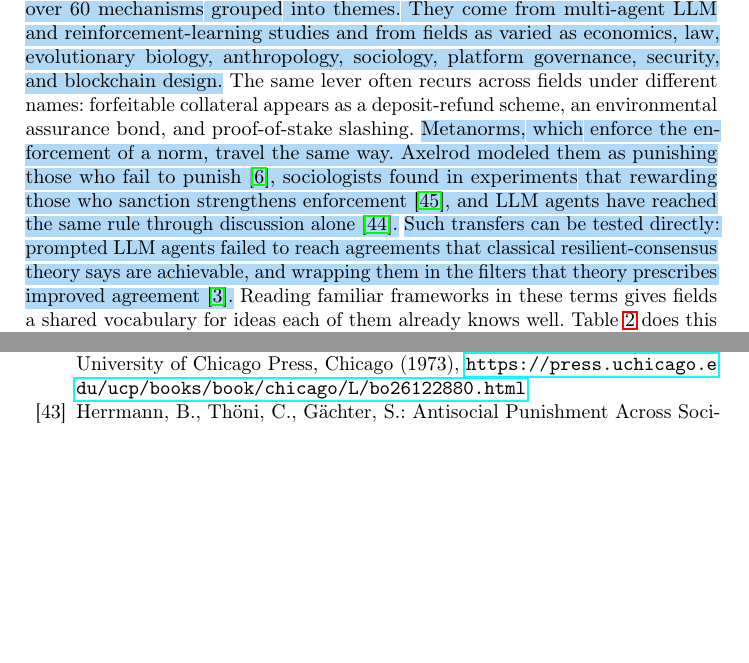
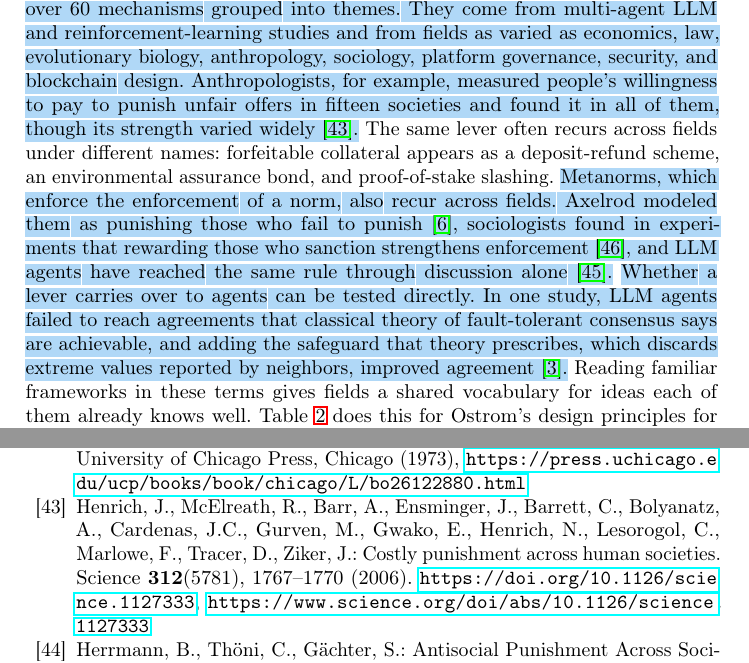
Before and after one commit to van-truong/institutional-design-for-ai-agents, a LaTeX paper (manuscript/manuscript.tex): two parts of pages 15 and 39 of 46 before the commit and two parts of pages 15 and 40 of 47 after it, joined at a grey line, cut so that both start at the same text, the shorter picture padded with empty space. Compiled offline with pdfLaTeX.

Commit message:
Sec. 4.1: Henrich et al. named as the anthropology example; metanorms 'also recur across fields'; consensus-transfer sentence in plain words (highlighted)

```diff
--- a/manuscript/manuscript.tex
+++ b/manuscript/manuscript.tex
@@ -281,7 +281,7 @@ We distinguish seven institutional functions (Table~\mbox{\ref{tab:functions}}):
 
 We organize cooperation-shaping mechanisms into six families (Figure~\mbox{\ref{fig:design-space}}). \chg{The first three change the game that agents play. A designer can limit which actions are available (\emph{constraint}), change what each choice pays (\emph{incentive}), or change what agents know about one another (\emph{epistemic}). The last is what games of incomplete information capture, in which players are unsure of one another's payoffs, options, or information~\mbox{\citep{harsanyiGamesIncompleteInformation1967}}. The other three act on how interaction unfolds over time. \emph{Normative} mechanisms say which actions are allowed, whether or not they are possible or profitable. For deployed systems, such rules can be enforced outside the model. One proposed runtime engine applies \emph{deontic} rules, which state what an agent is obliged, permitted, or forbidden to do (from the Greek \emph{deon}, ``that which is binding''), to agents' tool calls and to their messages to other agents. It handles obligations, waivers, and conflicts between policies, most of which today's permit-or-deny policy engines cannot express~\mbox{\citep{joshi2026deontic}}. \emph{Social} mechanisms decide who interacts with whom~\mbox{\citep{nowak2006five}}, and whether agents can choose or exclude their partners~\mbox{\citep{rand2011dynamic}}. \emph{Restorative} mechanisms govern what happens after an agent deviates, such as whether and how it returns to cooperation, makes amends, or receives corrective feedback~\mbox{\citep{ostromGoverningCommonsEvolution1990}}. Most interventions draw on more than one family. A reputation system, for example, uses epistemic mechanisms to observe behavior and social mechanisms to turn that history into trust, and it acts as an incentive or a constraint once reputation affects future access.}
 
-\chg{Figure~\mbox{\ref{fig:cooperation_taxonomy_tree}} places the taxonomy of Section~\mbox{\ref{sec:method}} within these six families, with over 60 mechanisms grouped into themes. They come from multi-agent LLM and reinforcement-learning studies and from fields as varied as economics, law, evolutionary biology, anthropology, sociology, platform governance, security, and blockchain design.} The same lever often recurs across fields under different names: forfeitable collateral appears as a deposit-refund scheme, an environmental assurance bond, and proof-of-stake slashing. \chg{Metanorms, which enforce the enforcement of a norm, travel the same way. Axelrod modeled them as punishing those who fail to punish~\mbox{\citep{axelrod1986evolutionary}}, sociologists found in experiments that rewarding those who sanction strengthens enforcement~\mbox{\citep{horne2002sanctioning}}, and LLM agents have reached the same rule through discussion alone~\mbox{\citep{horiguchi2024evolution}}.} \chg{Such transfers can be tested directly: prompted LLM agents failed to reach agreements that classical resilient-consensus theory says are achievable, and wrapping them in the filters that theory prescribes improved agreement~\mbox{\citep{anand2026consensus}}.} Reading familiar frameworks in these terms gives fields a shared vocabulary for ideas each of them already knows well. Table~\mbox{\ref{tab:ostrom-map}} does this for Ostrom's design principles for long-enduring commons~\mbox{\citep{ostromGoverningCommonsEvolution1990}}, in the refined form of Cox et al.~\mbox{\citep{cox2010designprinciples}}. Every principle maps onto at least one of our mechanisms, often under another field's name: graduated sanctions reappear as strike systems and enforcement ladders, and conflict-resolution mechanisms as arbitration and oversight boards. Yet several principles, among them user boundaries and nested enterprises, have no test with LLM agents in our corpus.
+\chg{Figure~\mbox{\ref{fig:cooperation_taxonomy_tree}} places the taxonomy of Section~\mbox{\ref{sec:method}} within these six families, with over 60 mechanisms grouped into themes. They come from multi-agent LLM and reinforcement-learning studies and from fields as varied as economics, law, evolutionary biology, anthropology, sociology, platform governance, security, and blockchain design. Anthropologists, for example, measured people's willingness to pay to punish unfair offers in fifteen societies and found it in all of them, though its strength varied widely~\mbox{\citep{henrich2006costly}}.} The same lever often recurs across fields under different names: forfeitable collateral appears as a deposit-refund scheme, an environmental assurance bond, and proof-of-stake slashing. \chg{Metanorms, which enforce the enforcement of a norm, also recur across fields. Axelrod modeled them as punishing those who fail to punish~\mbox{\citep{axelrod1986evolutionary}}, sociologists found in experiments that rewarding those who sanction strengthens enforcement~\mbox{\citep{horne2002sanctioning}}, and LLM agents have reached the same rule through discussion alone~\mbox{\citep{horiguchi2024evolution}}.} \chg{Whether a lever carries over to agents can be tested directly. In one study, LLM agents failed to reach agreements that classical theory of fault-tolerant consensus says are achievable, and adding the safeguard that theory prescribes, which discards extreme values reported by neighbors, improved agreement~\mbox{\citep{anand2026consensus}}.} Reading familiar frameworks in these terms gives fields a shared vocabulary for ideas each of them already knows well. Table~\mbox{\ref{tab:ostrom-map}} does this for Ostrom's design principles for long-enduring commons~\mbox{\citep{ostromGoverningCommonsEvolution1990}}, in the refined form of Cox et al.~\mbox{\citep{cox2010designprinciples}}. Every principle maps onto at least one of our mechanisms, often under another field's name: graduated sanctions reappear as strike systems and enforcement ladders, and conflict-resolution mechanisms as arbitration and oversight boards. Yet several principles, among them user boundaries and nested enterprises, have no test with LLM agents in our corpus.
 
 \begin{table}[!tbp]
 \centering
```
Also changed, not shown: manuscript/manuscript.bbl.
